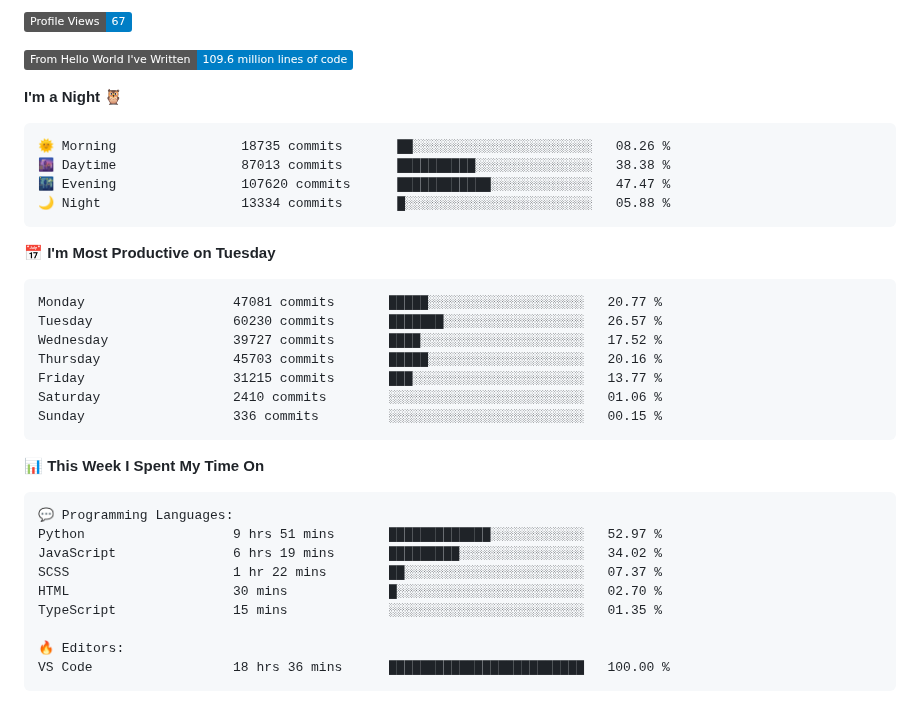
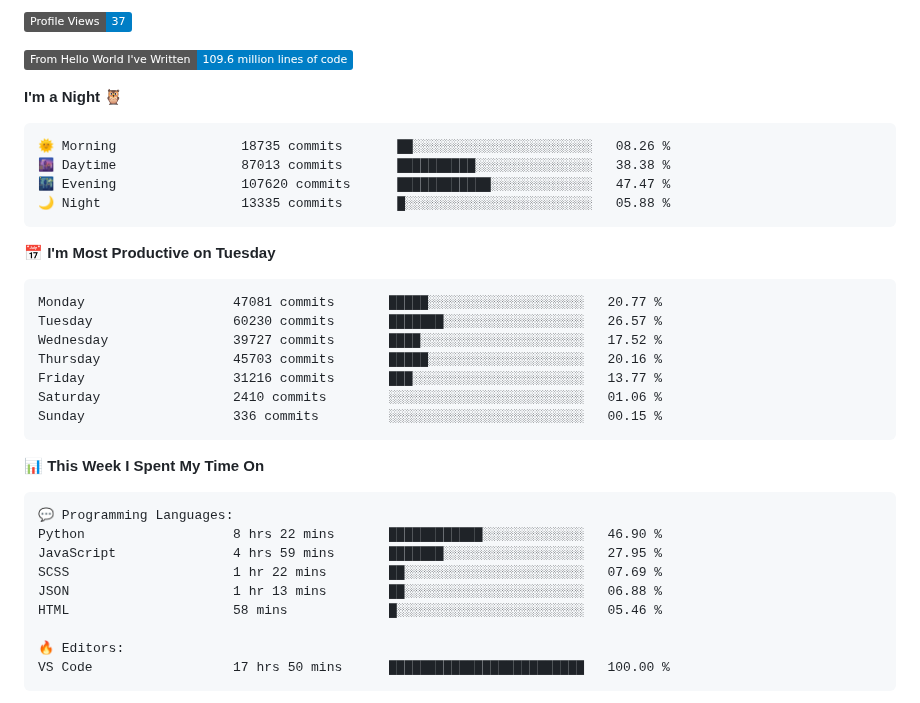
Before and after one commit to Stanley-Okwii/Stanley-Okwii, a Markdown page: README.md, the part around one of its changes. GitHub-like rendering; badges without logos.

Commit message:
Update waka time dev metrics

````diff
--- a/README.md
+++ b/README.md
@@ -57,5 +57,5 @@ Technically advanced and highly analytical software engineer with hands-on exper
 
-![Profile Views](http://img.shields.io/badge/Profile%20Views-67-blue)
+![Profile Views](http://img.shields.io/badge/Profile%20Views-37-blue)
 
 ![Lines of code](https://img.shields.io/badge/From%20Hello%20World%20I%27ve%20Written-109.6%20million%20lines%20of%20code-blue)
 
@@ -65,7 +65,7 @@ Technically advanced and highly analytical software engineer with hands-on exper
 🌞 Morning                18735 commits       ██░░░░░░░░░░░░░░░░░░░░░░░   08.26 %
 🌆 Daytime                87013 commits       ██████████░░░░░░░░░░░░░░░   38.38 %
 🌃 Evening                107620 commits      ████████████░░░░░░░░░░░░░   47.47 %
-🌙 Night                  13334 commits       █░░░░░░░░░░░░░░░░░░░░░░░░   05.88 %
+🌙 Night                  13335 commits       █░░░░░░░░░░░░░░░░░░░░░░░░   05.88 %
 ```
 📅 **I'm Most Productive on Tuesday**
 
@@ -74,7 +74,7 @@ Monday                   47081 commits       █████░░░░░░
 Tuesday                  60230 commits       ███████░░░░░░░░░░░░░░░░░░   26.57 %
 Wednesday                39727 commits       ████░░░░░░░░░░░░░░░░░░░░░   17.52 %
 Thursday                 45703 commits       █████░░░░░░░░░░░░░░░░░░░░   20.16 %
-Friday                   31215 commits       ███░░░░░░░░░░░░░░░░░░░░░░   13.77 %
+Friday                   31216 commits       ███░░░░░░░░░░░░░░░░░░░░░░   13.77 %
 Saturday                 2410 commits        ░░░░░░░░░░░░░░░░░░░░░░░░░   01.06 %
 Sunday                   336 commits         ░░░░░░░░░░░░░░░░░░░░░░░░░   00.15 %
 ```
@@ -84,14 +84,14 @@ Sunday                   336 commits         ░░░░░░░░░░░
 
 ```text
 💬 Programming Languages:
-Python                   9 hrs 51 mins       █████████████░░░░░░░░░░░░   52.97 %
-JavaScript               6 hrs 19 mins       █████████░░░░░░░░░░░░░░░░   34.02 %
-SCSS                     1 hr 22 mins        ██░░░░░░░░░░░░░░░░░░░░░░░   07.37 %
-HTML                     30 mins             █░░░░░░░░░░░░░░░░░░░░░░░░   02.70 %
-TypeScript               15 mins             ░░░░░░░░░░░░░░░░░░░░░░░░░   01.35 %
+Python                   8 hrs 22 mins       ████████████░░░░░░░░░░░░░   46.90 %
+JavaScript               4 hrs 59 mins       ███████░░░░░░░░░░░░░░░░░░   27.95 %
+SCSS                     1 hr 22 mins        ██░░░░░░░░░░░░░░░░░░░░░░░   07.69 %
+JSON                     1 hr 13 mins        ██░░░░░░░░░░░░░░░░░░░░░░░   06.88 %
+HTML                     58 mins             █░░░░░░░░░░░░░░░░░░░░░░░░   05.46 %
 
 🔥 Editors:
-VS Code                  18 hrs 36 mins      █████████████████████████   100.00 %
+VS Code                  17 hrs 50 mins      █████████████████████████   100.00 %
 ```
 
 
````
Also changed, not shown: other parts of README.md (+2 -2 lines).
